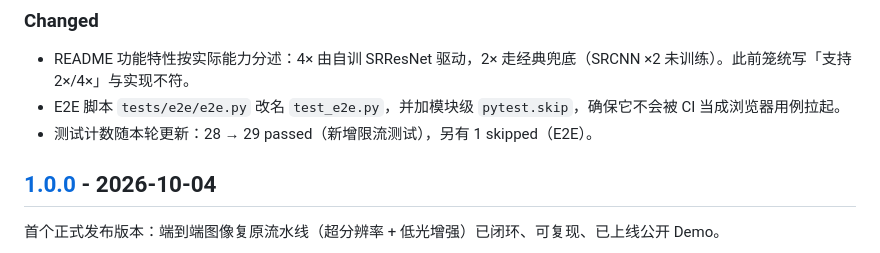
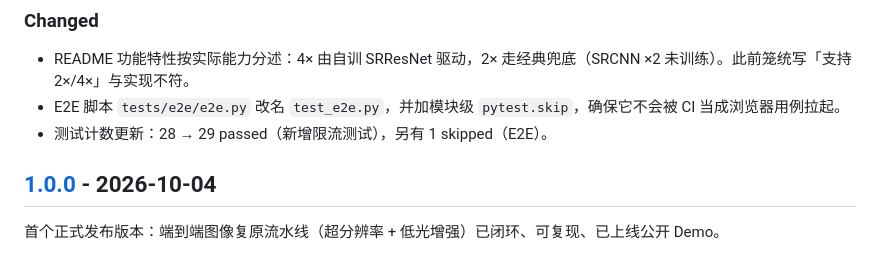
Before and after one commit to ElijahZhao/pixelforge-image-restoration-, a Markdown page: CHANGELOG.md, the part around the change. Drawn GitHub-style.

```diff
--- a/CHANGELOG.md
+++ b/CHANGELOG.md
@@ -25,7 +25,7 @@
 
 - README 功能特性按实际能力分述：4× 由自训 SRResNet 驱动，2× 走经典兜底（SRCNN ×2 未训练）。此前笼统写「支持 2×/4×」与实现不符。
 - E2E 脚本 `tests/e2e/e2e.py` 改名 `test_e2e.py`，并加模块级 `pytest.skip`，确保它不会被 CI 当成浏览器用例拉起。
-- 测试计数随本轮更新：28 → 29 passed（新增限流测试），另有 1 skipped（E2E）。
+- 测试计数更新：28 → 29 passed（新增限流测试），另有 1 skipped（E2E）。
 
 ## [1.0.0] - 2026-10-04
 
```
Also changed, not shown: docs/DEPLOY_DIAGNOSIS.md (+3 -3 lines).
